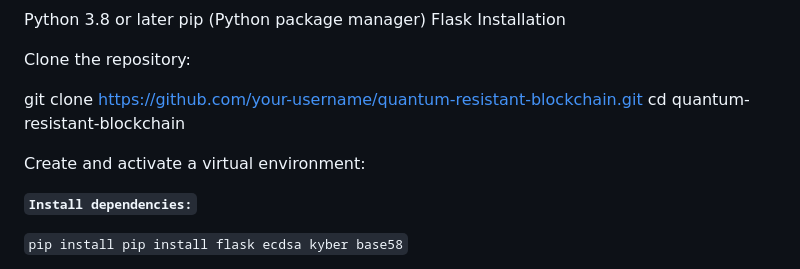
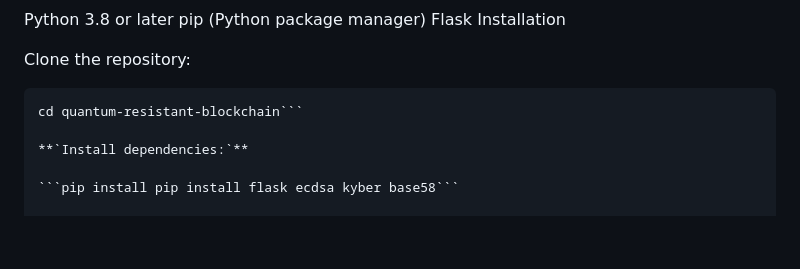
Before and after one commit to akdavis83/QuantumR-Chain, a Markdown page: readme.md, the part around the change. Rendered like a GitHub page; blank space fills up the shorter version.

````diff
--- a/readme.md
+++ b/readme.md
@@ -13,10 +13,8 @@ Installation
 
 Clone the repository:
 
-git clone https://github.com/your-username/quantum-resistant-blockchain.git
-cd quantum-resistant-blockchain
-
-Create and activate a virtual environment:
+```git clone https://github.com/your-username/quantum-resistant-blockchain.git
+cd quantum-resistant-blockchain```
 
 **`Install dependencies:`**
 
````
